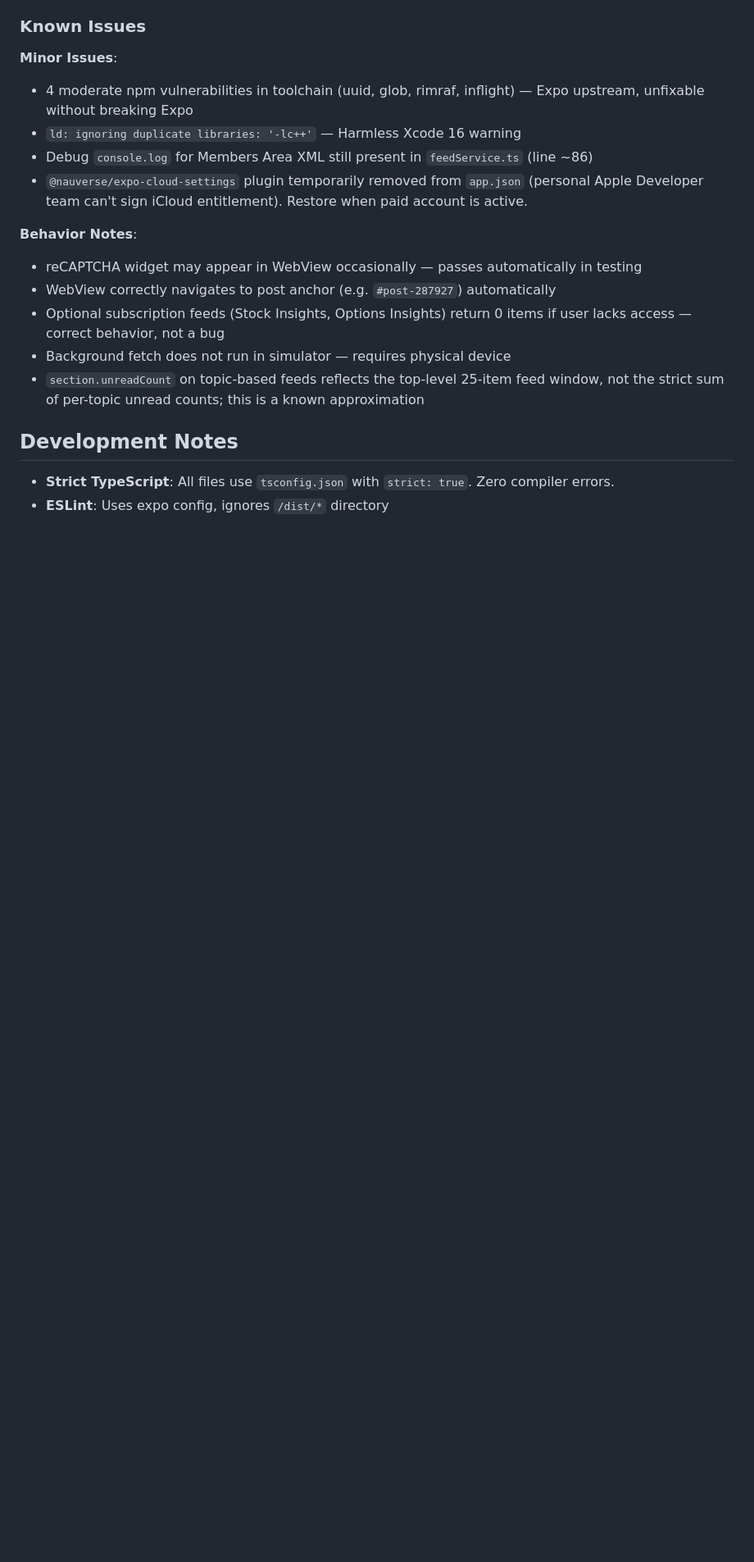
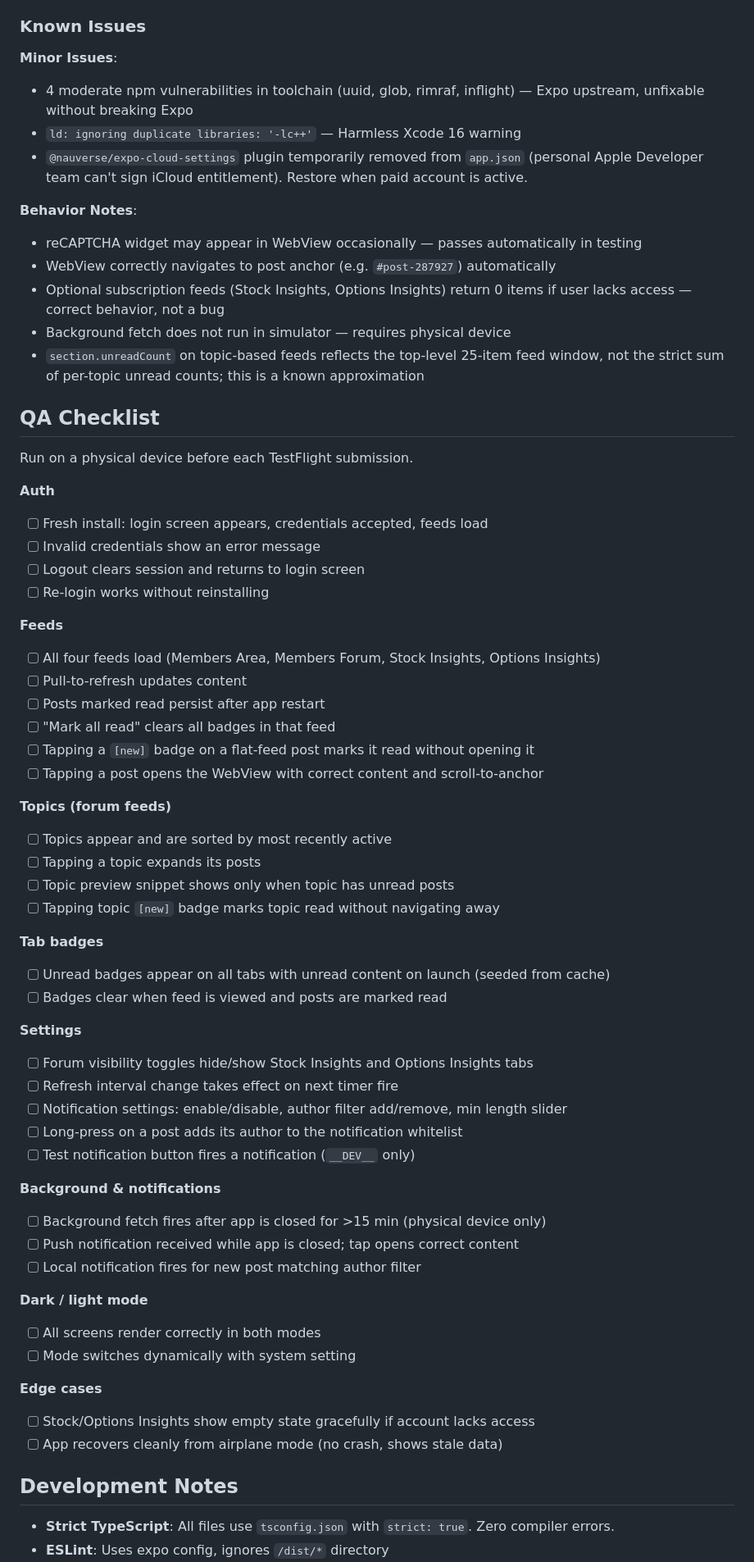
Before and after one commit to jwmelto/LogicalInvestor, a Markdown page: CLAUDE.md, the part around the change. Shown at 82% size. Rendered like a GitHub page; blank space fills up the shorter version.

Commit message:
Add QA verification checklist and remove resolved known issue (#9)
Co-Authored-By: Claude Sonnet 4.6 <noreply@anthropic.com>

```diff
--- a/CLAUDE.md
+++ b/CLAUDE.md
@@ -358,7 +358,6 @@ The core UI component. Handles flat feeds (Members Area) and topic-based feeds (
 **Minor Issues**:
 - 4 moderate npm vulnerabilities in toolchain (uuid, glob, rimraf, inflight) — Expo upstream, unfixable without breaking Expo
 - `ld: ignoring duplicate libraries: '-lc++'` — Harmless Xcode 16 warning
-- Debug `console.log` for Members Area XML still present in `feedService.ts` (line ~86)
 - `@nauverse/expo-cloud-settings` plugin temporarily removed from `app.json` (personal Apple Developer team can't sign iCloud entitlement). Restore when paid account is active.
 
 **Behavior Notes**:
@@ -367,6 +366,54 @@ The core UI component. Handles flat feeds (Members Area) and topic-based feeds (
 - Optional subscription feeds (Stock Insights, Options Insights) return 0 items if user lacks access — correct behavior, not a bug
 - Background fetch does not run in simulator — requires physical device
 - `section.unreadCount` on topic-based feeds reflects the top-level 25-item feed window, not the strict sum of per-topic unread counts; this is a known approximation
+
+## QA Checklist
+
+Run on a physical device before each TestFlight submission.
+
+**Auth**
+- [ ] Fresh install: login screen appears, credentials accepted, feeds load
+- [ ] Invalid credentials show an error message
+- [ ] Logout clears session and returns to login screen
+- [ ] Re-login works without reinstalling
+
+**Feeds**
+- [ ] All four feeds load (Members Area, Members Forum, Stock Insights, Options Insights)
+- [ ] Pull-to-refresh updates content
+- [ ] Posts marked read persist after app restart
+- [ ] "Mark all read" clears all badges in that feed
+- [ ] Tapping a `[new]` badge on a flat-feed post marks it read without opening it
+- [ ] Tapping a post opens the WebView with correct content and scroll-to-anchor
+
+**Topics (forum feeds)**
+- [ ] Topics appear and are sorted by most recently active
+- [ ] Tapping a topic expands its posts
+- [ ] Topic preview snippet shows only when topic has unread posts
+- [ ] Tapping topic `[new]` badge marks topic read without navigating away
+
+**Tab badges**
+- [ ] Unread badges appear on all tabs with unread content on launch (seeded from cache)
+- [ ] Badges clear when feed is viewed and posts are marked read
+
+**Settings**
+- [ ] Forum visibility toggles hide/show Stock Insights and Options Insights tabs
+- [ ] Refresh interval change takes effect on next timer fire
+- [ ] Notification settings: enable/disable, author filter add/remove, min length slider
+- [ ] Long-press on a post adds its author to the notification whitelist
+- [ ] Test notification button fires a notification (`__DEV__` only)
+
+**Background & notifications**
+- [ ] Background fetch fires after app is closed for >15 min (physical device only)
+- [ ] Push notification received while app is closed; tap opens correct content
+- [ ] Local notification fires for new post matching author filter
+
+**Dark / light mode**
+- [ ] All screens render correctly in both modes
+- [ ] Mode switches dynamically with system setting
+
+**Edge cases**
+- [ ] Stock/Options Insights show empty state gracefully if account lacks access
+- [ ] App recovers cleanly from airplane mode (no crash, shows stale data)
 
 ## Development Notes
 
```
